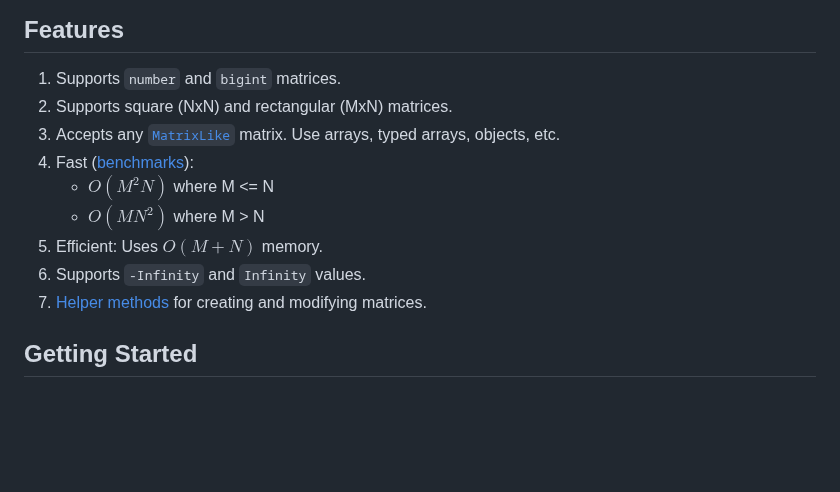
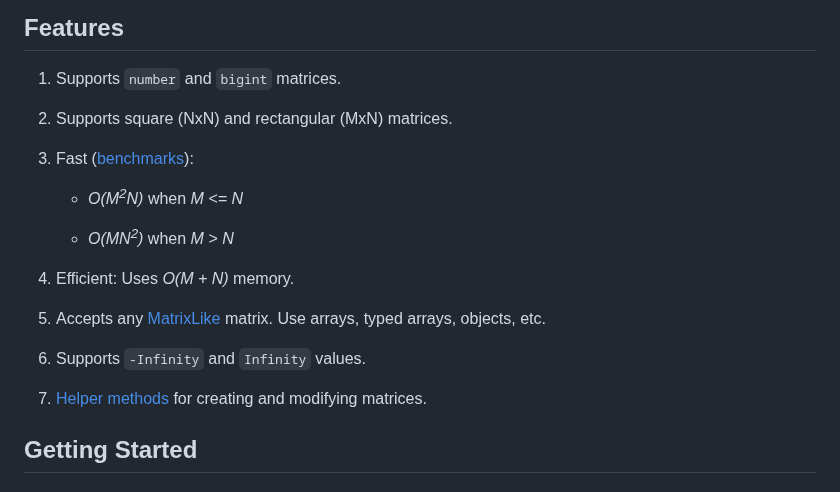
Before and after one commit to havelessbemore/munkres, a Markdown page: docs/README.md, the part around the change. Drawn GitHub-style; blank space fills up the shorter version.

```diff
--- a/docs/README.md
+++ b/docs/README.md
@@ -13,13 +13,21 @@ A lightweight and efficient implementation of the [Munkres (Hungarian) algorithm
 ## Features
 
 1. Supports `number` and `bigint` matrices.
+
 1. Supports square (NxN) and rectangular (MxN) matrices.
-1. Accepts any [`MatrixLike`](src/types/matrixLike.d.ts) matrix. Use arrays, typed arrays, objects, etc.
+
 1. Fast ([benchmarks](#results)):
-   - $O(M^2N)$ where M <= N
-   - $O(MN^2)$ where M > N
-1. Efficient: Uses $O(M + N)$ memory.
+
+   - _O(M<sup>2</sup>N)_ when _M <= N_
+
+   - _O(MN<sup>2</sup>)_ when _M > N_
+
+1. Efficient: Uses _O(M + N)_ memory.
+
+1. Accepts any [MatrixLike](src/types/matrixLike.d.ts) matrix. Use arrays, typed arrays, objects, etc.
+
 1. Supports `-Infinity` and `Infinity` values.
+
 1. [Helper methods](#helpers) for creating and modifying matrices.
 
 ## Getting Started
```
Also changed, not shown: README.md (+12 -4 lines), docs/modules.md (+16 -16 lines).
